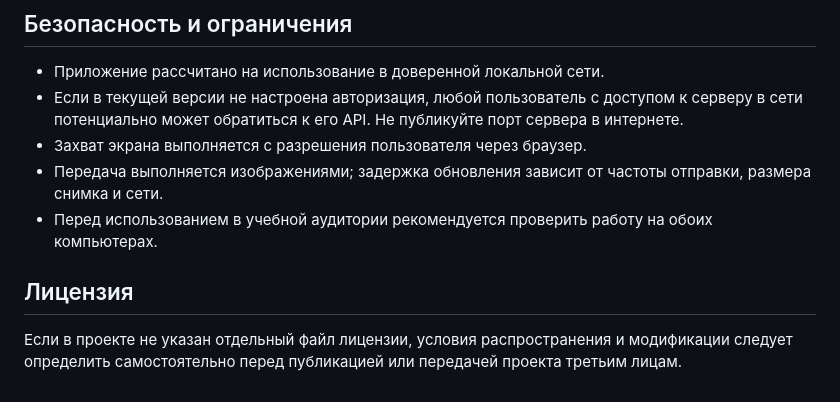
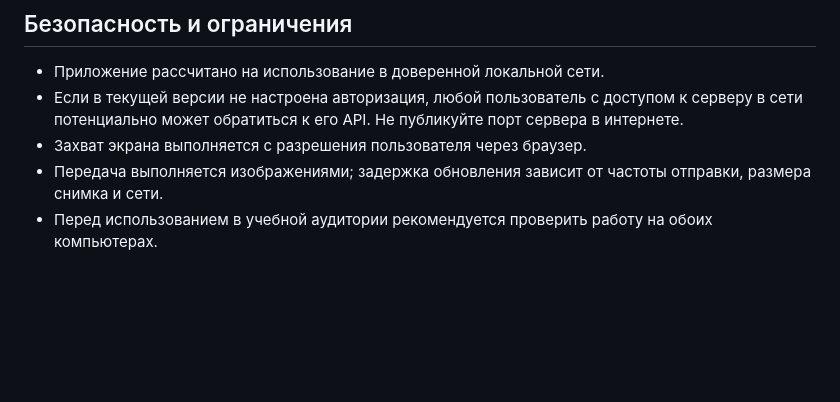
Before and after one commit to avsavushkiny/TeacherShareWeb, a Markdown page: README.md, the part around the change. GitHub-like rendering; blank space fills up the shorter version.

Commit message:
Update README by removing license and duplicate note
Removed licensing section and duplicated usage note.

```diff
--- a/README.md
+++ b/README.md
@@ -169,7 +169,3 @@ TeacherShareWeb/
 - Захват экрана выполняется с разрешения пользователя через браузер.
 - Передача выполняется изображениями; задержка обновления зависит от частоты отправки, размера снимка и сети.
 - Перед использованием в учебной аудитории рекомендуется проверить работу на обоих компьютерах.
-
-## Лицензия
-
-Если в проекте не указан отдельный файл лицензии, условия распространения и модификации следует определить самостоятельно перед публикацией или передачей проекта третьим лицам.
```
